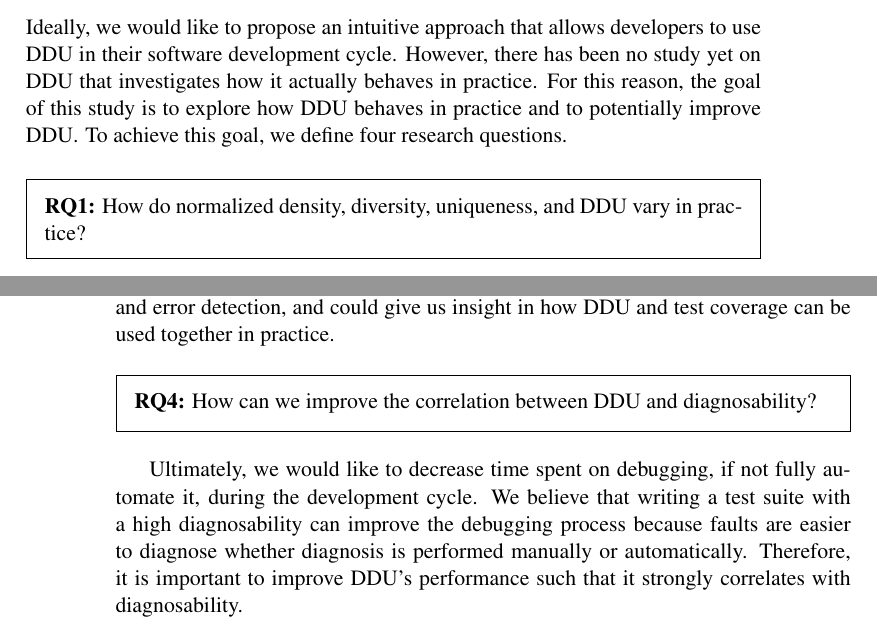
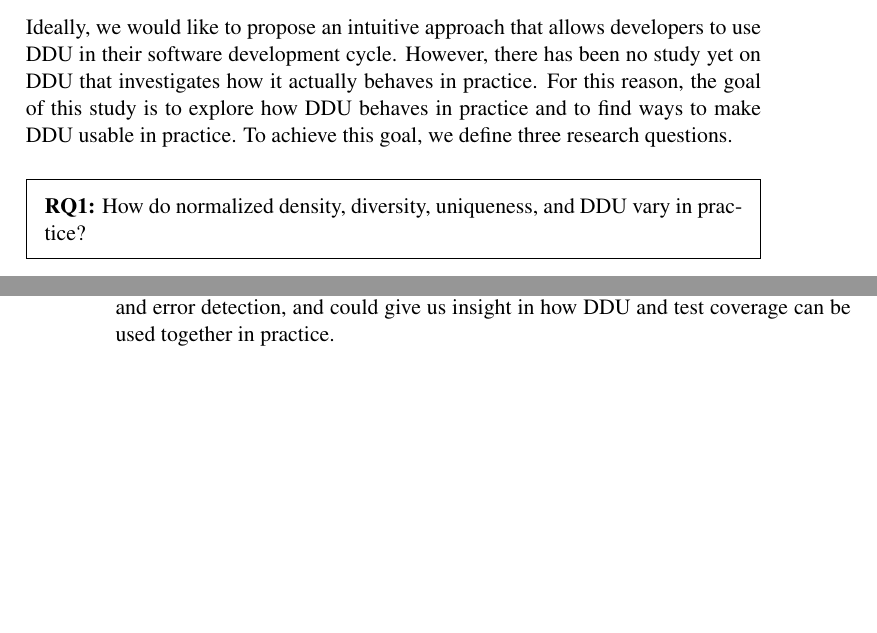
Before and after one commit to aaronang/thesis, a LaTeX thesis (main.tex): two parts of pages 25 and 26 of 57, joined at a grey line, cut so that both start at the same text, the shorter picture padded with empty space. Compiled offline with pdfLaTeX.

Commit message:
Remove RQ4

```diff
--- a/main.tex
+++ b/main.tex
@@ -340,8 +340,8 @@ Subsequently, SBR is performed on the collected program spectra, enabling the co
 \label{ch:research_questions}
 Ideally, we would like to propose an intuitive approach that allows developers to use DDU in their software development cycle.
 However, there has been no study yet on DDU that investigates how it actually behaves in practice.
-For this reason, the goal of this study is to explore how DDU behaves in practice and to potentially improve DDU\@.
-To achieve this goal, we define four research questions.
+For this reason, the goal of this study is to explore how DDU behaves in practice and to find ways to make DDU usable in practice.
+To achieve this goal, we define three research questions.
 
 \begin{framed}
 \noindent
@@ -367,14 +367,6 @@ The intention of test coverage is to optimize for error detection.
 Perez \etal~\cite{DBLP:conf/icse/PerezAD17} propose DDU as a complementary metric to test coverage because DDU is meant to capture the diagnosability and not error detection.
 However, if there is a strong correlation between DDU and test coverage, then DDU could possibly replace test coverage as a test adequacy metric, which is a use case that the authors have not thought of.
 Furthermore, assuming that DDU is strongly correlated with diagnosability and test coverage is representative for error detection, answering this research question will give us a better understanding on the relation between diagnosability and error detection, and could give us insight in how DDU and test coverage can be used together in practice.
-
-\begin{framed}
-\noindent
-\textbf{RQ4:} How can we improve the correlation between DDU and diagnosability?
-\end{framed}
-Ultimately, we would like to decrease time spent on debugging, if not fully automate it, during the development cycle.
-We believe that writing a test suite with a high diagnosability can improve the debugging process because faults are easier to diagnose whether diagnosis is performed manually or automatically.
-Therefore, it is important to improve DDU's performance such that it strongly correlates with diagnosability.
 
 \chapter{DDU in Practice}%
 \label{ch:rq1}
```
Also changed, not shown: main.pdf.
